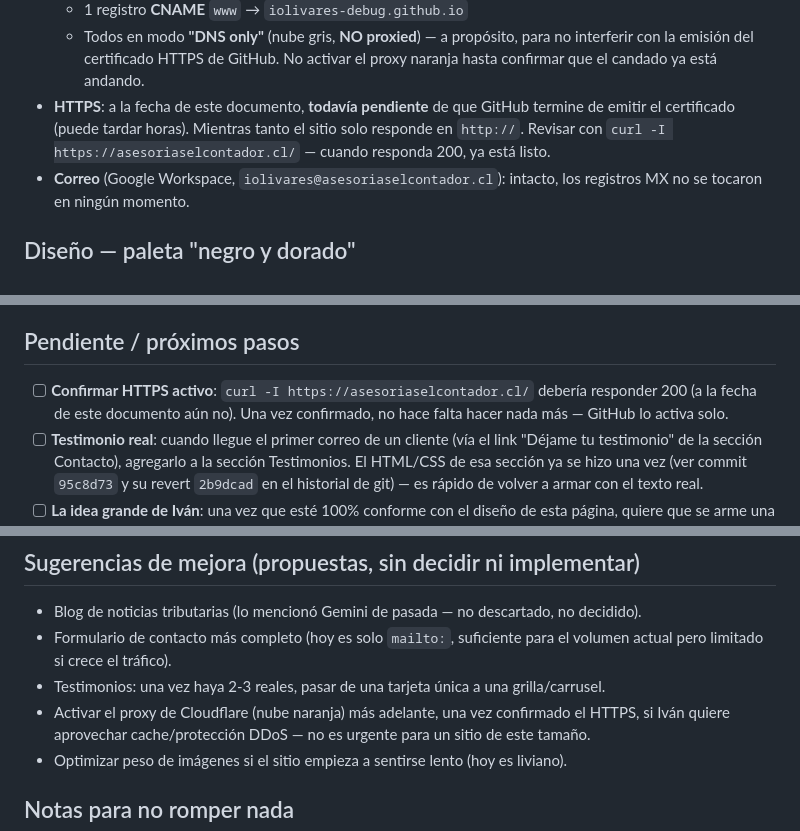
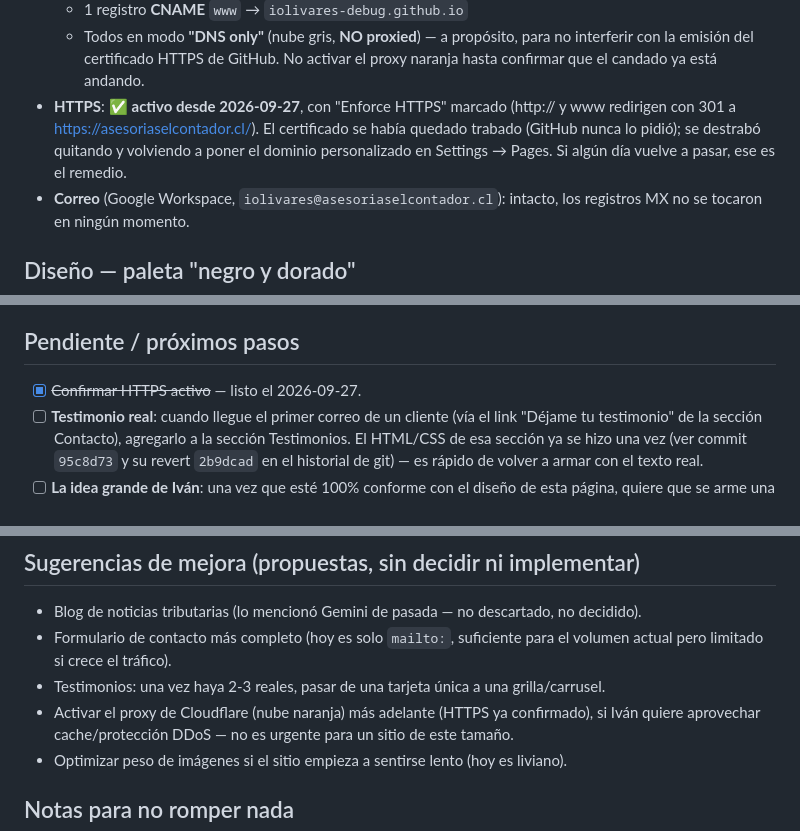
Before and after one commit to iolivares-debug/Pagina-Web, a Markdown page: ESTADO.md, 3 parts joined by grey strips. Rendered like a GitHub page.

Commit message:
docs: HTTPS activo y cómo se destrabó el certificado
Co-Authored-By: Claude Opus 5.5 <noreply@anthropic.com>

```diff
--- a/ESTADO.md
+++ b/ESTADO.md
@@ -30,10 +30,10 @@ verlo en `localhost:8080` mientras se edita.
   - Todos en modo **"DNS only"** (nube gris, **NO proxied**) — a propósito, para no interferir
     con la emisión del certificado HTTPS de GitHub. No activar el proxy naranja hasta
     confirmar que el candado ya está andando.
-- **HTTPS**: a la fecha de este documento, **todavía pendiente** de que GitHub termine de
-  emitir el certificado (puede tardar horas). Mientras tanto el sitio solo responde en
-  `http://`. Revisar con `curl -I https://asesoriaselcontador.cl/` — cuando responda 200,
-  ya está listo.
+- **HTTPS**: ✅ **activo desde 2026-09-27**, con "Enforce HTTPS" marcado (http:// y www
+  redirigen con 301 a https://asesoriaselcontador.cl/). El certificado se había quedado
+  trabado (GitHub nunca lo pidió); se destrabó quitando y volviendo a poner el dominio
+  personalizado en Settings → Pages. Si algún día vuelve a pasar, ese es el remedio.
 - **Correo** (Google Workspace, `iolivares@asesoriaselcontador.cl`): intacto, los registros
   MX no se tocaron en ningún momento.
 
@@ -103,9 +103,7 @@ Tipografías (Google Fonts, cargadas por `<link>`): **Cinzel** (títulos, serif)
 
 ## Pendiente / próximos pasos
 
-- [ ] **Confirmar HTTPS activo**: `curl -I https://asesoriaselcontador.cl/` debería responder
-      200 (a la fecha de este documento aún no). Una vez confirmado, no hace falta hacer nada
-      más — GitHub lo activa solo.
+- [x] ~~Confirmar HTTPS activo~~ — listo el 2026-09-27.
 - [ ] **Testimonio real**: cuando llegue el primer correo de un cliente (vía el link "Déjame
       tu testimonio" de la sección Contacto), agregarlo a la sección Testimonios. El
       HTML/CSS de esa sección ya se hizo una vez (ver commit `95c8d73` y su revert
@@ -123,7 +121,7 @@ Tipografías (Google Fonts, cargadas por `<link>`): **Cinzel** (títulos, serif)
 - Formulario de contacto más completo (hoy es solo `mailto:`, suficiente para el volumen
   actual pero limitado si crece el tráfico).
 - Testimonios: una vez haya 2-3 reales, pasar de una tarjeta única a una grilla/carrusel.
-- Activar el proxy de Cloudflare (nube naranja) más adelante, una vez confirmado el HTTPS,
+- Activar el proxy de Cloudflare (nube naranja) más adelante (HTTPS ya confirmado),
   si Iván quiere aprovechar cache/protección DDoS — no es urgente para un sitio de este tamaño.
 - Optimizar peso de imágenes si el sitio empieza a sentirse lento (hoy es liviano).
 
```
